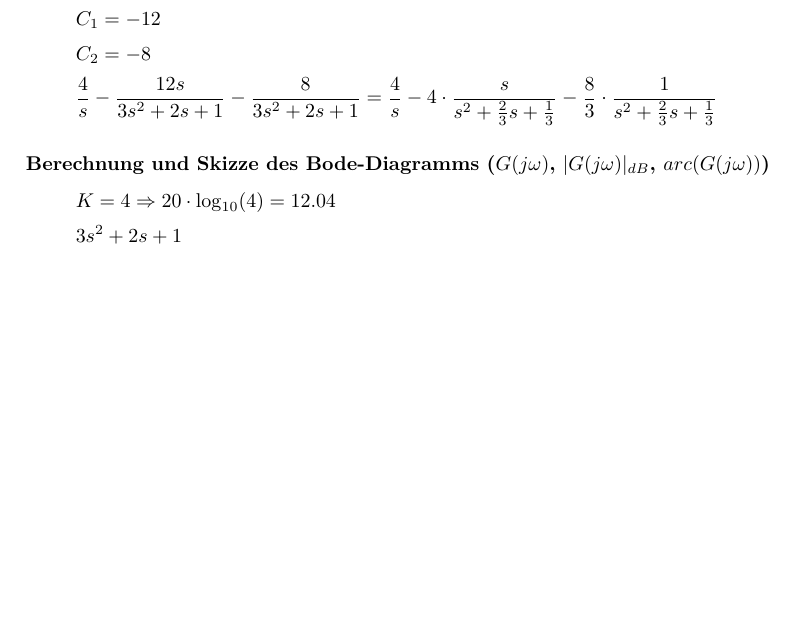
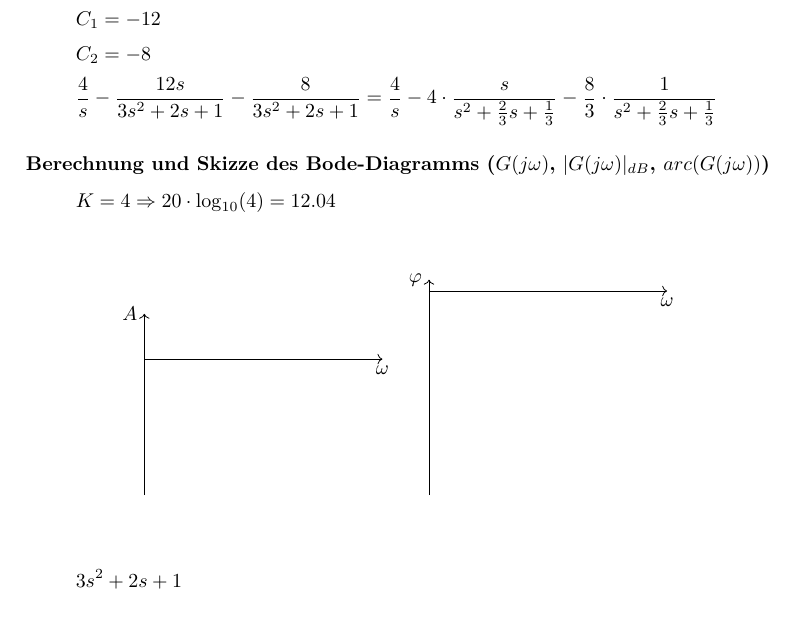
Before and after one commit to daniw/lrs, a LaTeX document (sw09/lzi.tex): part of page 2 of 3 before the commit and part of page 2 of 4 after it, cut so that both start at the same text, the shorter picture padded with empty space. Compiled offline with pdfLaTeX.

Commit message:
Grundlage für einzelne Bodeplots

```diff
--- a/sw09/lzi.tex
+++ b/sw09/lzi.tex
@@ -52,3 +52,14 @@ Polstellen:
 
 \subsubsection*{Berechnung und Skizze des Bode-Diagramms ($G(j\omega)$, $|G(j\omega)|_{dB}$, $arc(G(j\omega))$)}
 \[ K = 4 \Rightarrow 20 \cdot \log_{10}(4) = 12.04 \]
+\begin{figure}[h!]
+    \centering
+    \begin{tikzpicture}[xscale=0.2, yscale=0.04, domain=0:21]
+        \draw [->] (0,0) -- (21,0) node[below] {$\omega$};
+        \draw [->] (0,-60) -- (0,20) node[left] {$A$};
+    \end{tikzpicture}
+    \begin{tikzpicture}[xscale=0.2, yscale=0.02, domain=0:21]
+        \draw [->] (0,0) -- (21,0) node[below] {$\omega$};
+        \draw [->] (0,-180) -- (0,10) node[left] {$\varphi$};
+    \end{tikzpicture}
+\end{figure}
```
Also changed, not shown: sw09/lzi.tex (13 more changed lines).
